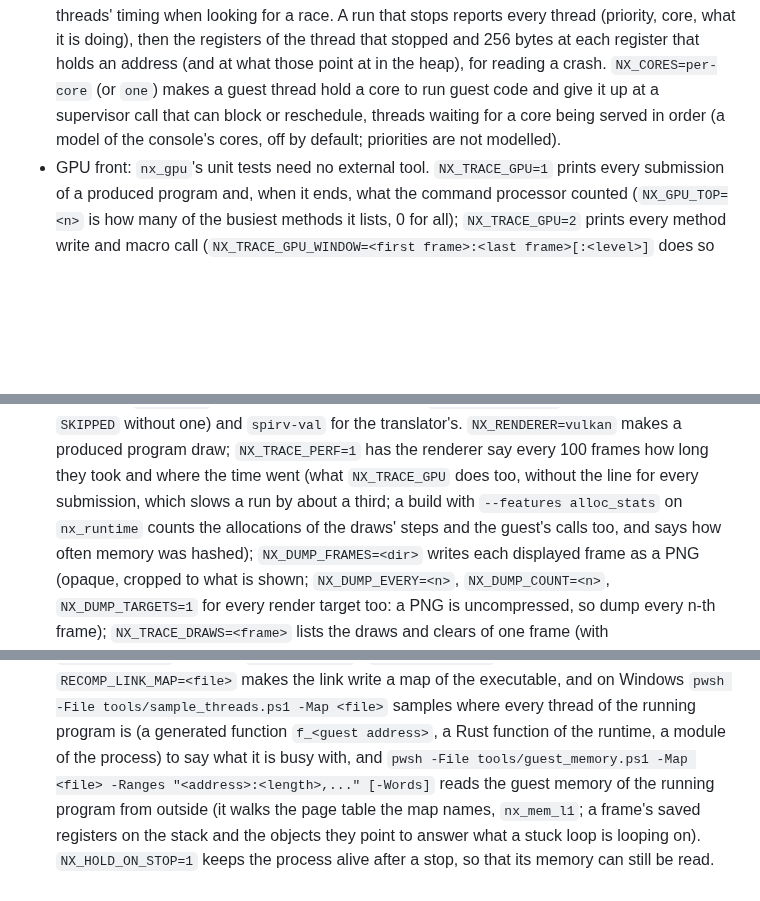
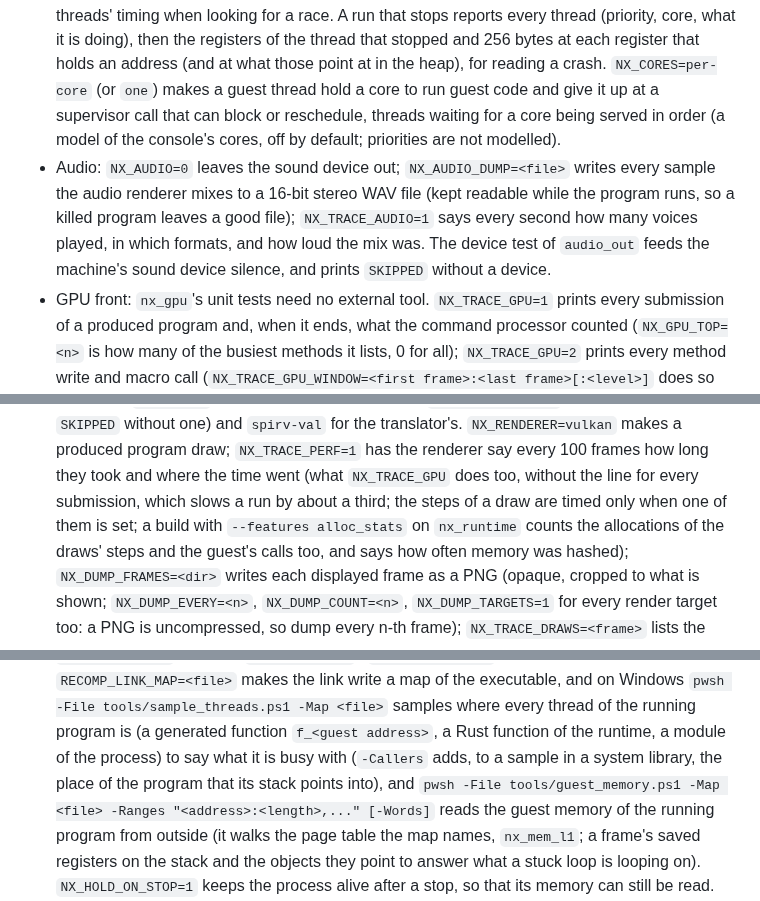
Before and after one commit to Mythrax-ZS/kiln, a Markdown page: CLAUDE.md, 3 parts joined by grey strips. GitHub-like rendering; blank space fills up the shorter version.

Commit message:
Document write tracking and audio mixing

```diff
--- a/CLAUDE.md
+++ b/CLAUDE.md
@@ -102,6 +102,11 @@ Set `RECOMP_REQUIRE_EXTERNAL=1` to turn those skips into failures.
   hold a core to run guest code and give it up at a supervisor call that can block or reschedule,
   threads waiting for a core being served in order (a model of the console's cores, off by
   default; priorities are not modelled).
+- Audio: `NX_AUDIO=0` leaves the sound device out; `NX_AUDIO_DUMP=<file>` writes every sample the
+  audio renderer mixes to a 16-bit stereo WAV file (kept readable while the program runs, so a killed
+  program leaves a good file); `NX_TRACE_AUDIO=1` says every second how many voices played, in which
+  formats, and how loud the mix was. The device test of `audio_out` feeds the machine's sound device
+  silence, and prints `SKIPPED` without a device.
 - GPU front: `nx_gpu`'s unit tests need no external tool. `NX_TRACE_GPU=1` prints every submission
   of a produced program and, when it ends, what the command processor counted (`NX_GPU_TOP=<n>` is
   how many of the busiest methods it lists, 0 for all); `NX_TRACE_GPU=2` prints every method write
@@ -116,7 +121,7 @@ Set `RECOMP_REQUIRE_EXTERNAL=1` to turn those skips into failures.
   `SKIPPED` without one) and `spirv-val` for the translator's. `NX_RENDERER=vulkan` makes a
   produced program draw; `NX_TRACE_PERF=1` has the renderer say every 100 frames how long they took
   and where the time went (what `NX_TRACE_GPU` does too, without the line for every submission,
-  which slows a run by about a third; a build with `--features alloc_stats` on `nx_runtime` counts
+  which slows a run by about a third; the steps of a draw are timed only when one of them is set; a build with `--features alloc_stats` on `nx_runtime` counts
   the allocations of the draws' steps and the guest's calls too, and says how often memory was
   hashed); `NX_DUMP_FRAMES=<dir>` writes each displayed frame as a PNG (opaque, cropped
   to what is shown; `NX_DUMP_EVERY=<n>`, `NX_DUMP_COUNT=<n>`, `NX_DUMP_TARGETS=1` for every render
@@ -175,7 +180,8 @@ Set `RECOMP_REQUIRE_EXTERNAL=1` to turn those skips into failures.
   `RECOMP_LINK_MAP=<file>` makes the link write a map of the executable, and on Windows
   `pwsh -File tools/sample_threads.ps1 -Map <file>` samples where every thread of the running
   program is (a generated function `f_<guest address>`, a Rust function of the runtime, a module
-  of the process) to say what it is busy with, and `pwsh -File tools/guest_memory.ps1 -Map <file>
+  of the process) to say what it is busy with (`-Callers` adds, to a sample in a system library,
+  the place of the program that its stack points into), and `pwsh -File tools/guest_memory.ps1 -Map <file>
   -Ranges "<address>:<length>,..." [-Words]` reads the guest memory of the running program from
   outside (it walks the page table the map names, `nx_mem_l1`; a frame's saved registers on the
   stack and the objects they point to answer what a stuck loop is looping on).
```
Also changed, not shown: docs/ASSUMPTIONS.md (+3 -1 lines).
